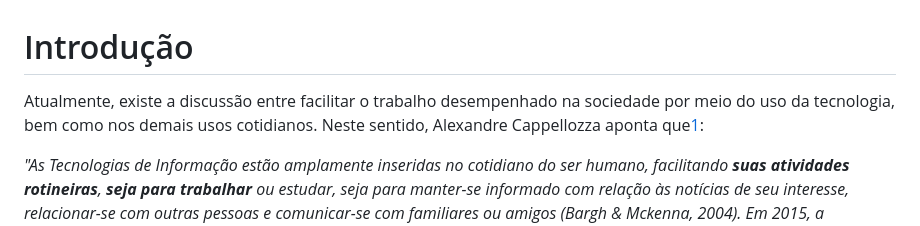
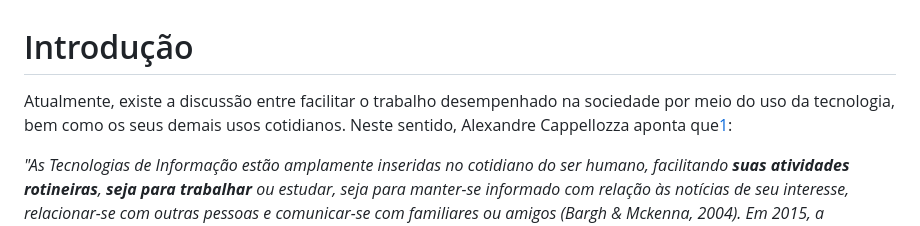
Before and after one commit to ICEI-PUC-Minas-PMV-SI/pmv-si-2024-1-pe6-t1-g2-ibi, a Markdown page: docs/contexto.md, the part around the change. Rendered like a GitHub page.

```diff
--- a/docs/contexto.md
+++ b/docs/contexto.md
@@ -1,6 +1,6 @@
 # Introdução
 
-Atualmente, existe a discussão entre facilitar o trabalho desempenhado na sociedade por meio do uso da tecnologia, bem como nos demais usos cotidianos. Neste sentido, Alexandre Cappellozza aponta que[1](#sdfootnote1sym):
+Atualmente, existe a discussão entre facilitar o trabalho desempenhado na sociedade por meio do uso da tecnologia, bem como os seus demais usos cotidianos. Neste sentido, Alexandre Cappellozza aponta que[1](#sdfootnote1sym):
 
 *"As Tecnologias de Informação estão amplamente inseridas no cotidiano do ser humano, facilitando **suas atividades rotineiras**, **seja para trabalhar** ou estudar, seja para manter-se informado com relação às notícias de seu interesse, relacionar-se com outras pessoas e comunicar-se com familiares ou amigos (Bargh & Mckenna, 2004). Em 2015, a quantidade de usuários que utilizaram a Internet por meio de computadores ou dispositivos móveis foi estimada em 3,1 bilhões de pessoas em todo o mundo, o que equivale a 40% de toda a população global. No Brasil, o total de usuários atingiu 107 milhões de pessoas, o que representa 53% da população nacional e coloca o país na quinta posição na lista dos que mais acessam a rede, após China, Estados Unidos, Índia e Japão (Emarketer, 2014)"* (grifo nosso)
 
```
